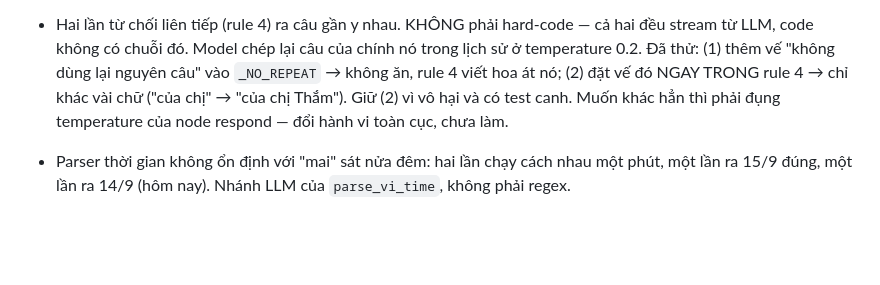
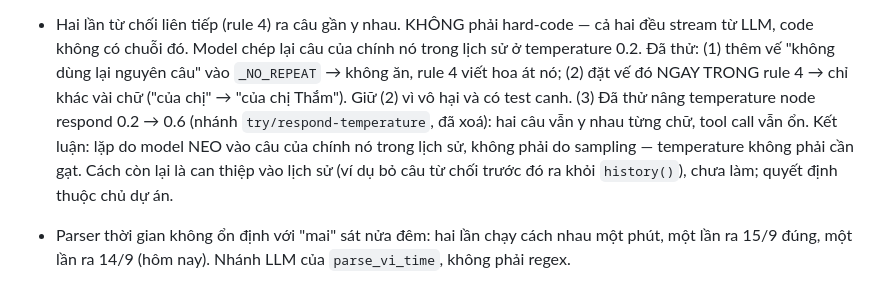
Before and after one commit to BuiHenry1404/salona-booking, a Markdown page: CONTEXT.md, the part around the change. GitHub-like rendering; blank space fills up the shorter version.

Commit message:
docs: raising respond temperature does not stop the repeated refusal
Co-Authored-By: Claude Fable 5.1 <noreply@anthropic.com>

```diff
--- a/CONTEXT.md
+++ b/CONTEXT.md
@@ -332,8 +332,12 @@ giới ngữ nghĩa thành phép so khớp từ.
   chính nó trong lịch sử ở temperature 0.2. Đã thử: (1) thêm vế "không dùng
   lại nguyên câu" vào `_NO_REPEAT` → không ăn, rule 4 viết hoa át nó; (2) đặt
   vế đó NGAY TRONG rule 4 → chỉ khác vài chữ ("của chị" → "của chị Thắm").
-  Giữ (2) vì vô hại và có test canh. Muốn khác hẳn thì phải đụng temperature
-  của node respond — đổi hành vi toàn cục, chưa làm.
+  Giữ (2) vì vô hại và có test canh. (3) Đã thử nâng temperature node
+  respond 0.2 → 0.6 (nhánh `try/respond-temperature`, đã xoá): hai câu vẫn y
+  nhau từng chữ, tool call vẫn ổn. Kết luận: lặp do model NEO vào câu của
+  chính nó trong lịch sử, không phải do sampling — temperature không phải cần
+  gạt. Cách còn lại là can thiệp vào lịch sử (ví dụ bỏ câu từ chối trước đó ra
+  khỏi `history()`), chưa làm; quyết định thuộc chủ dự án.
 
 - Parser thời gian không ổn định với "mai" sát nửa đêm: hai lần chạy cách nhau
   một phút, một lần ra 15/9 đúng, một lần ra 14/9 (hôm nay). Nhánh LLM của
```
